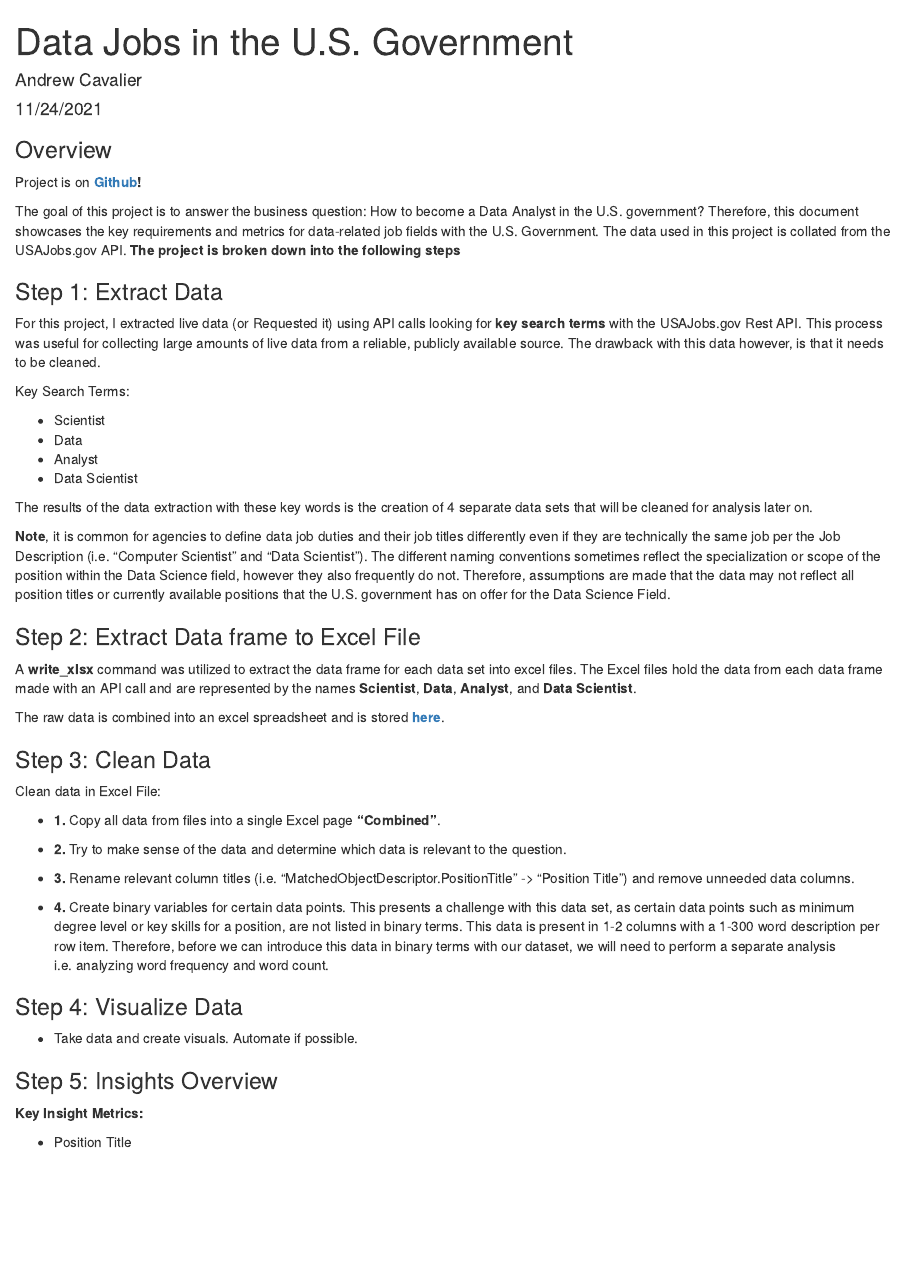
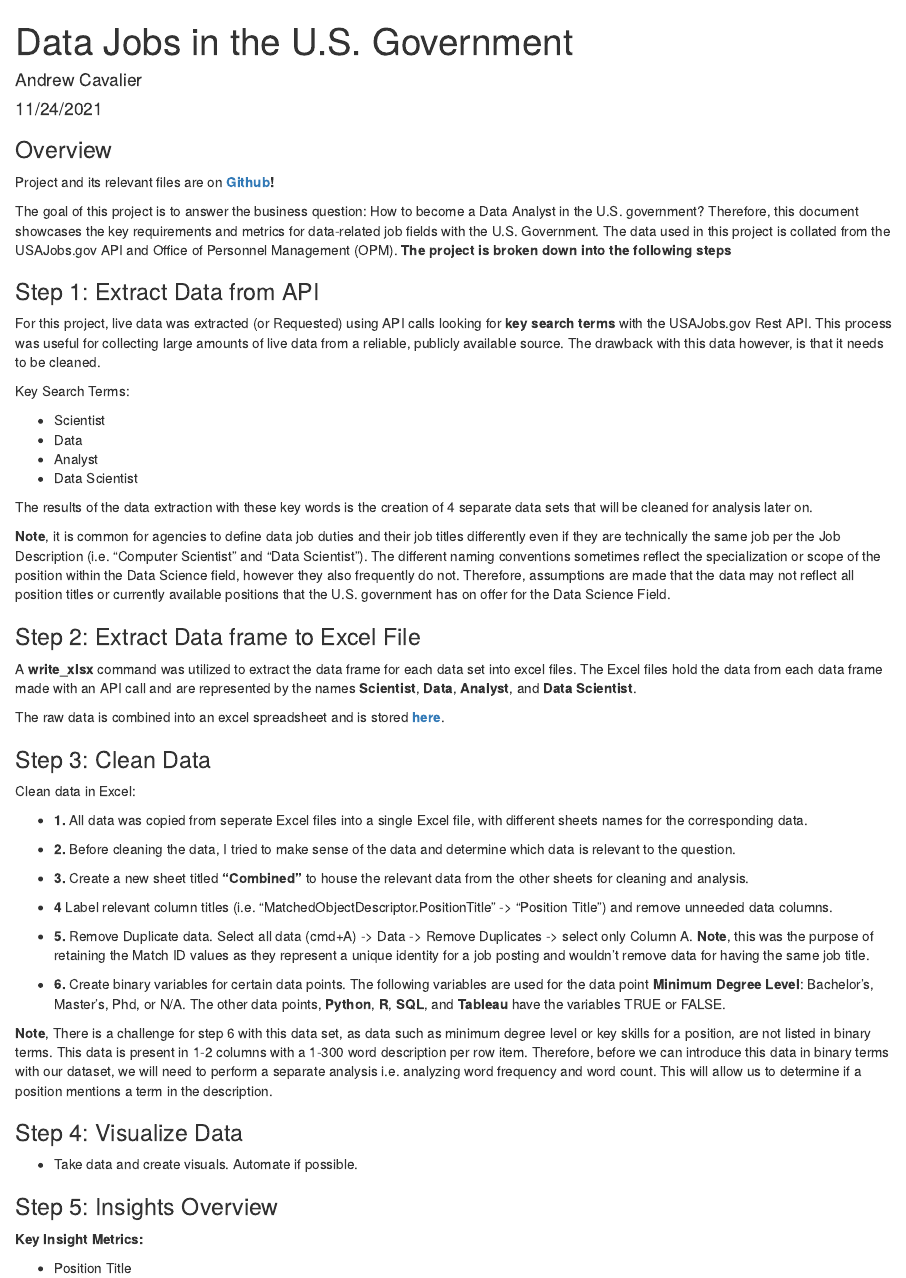
Before and after one commit to Adrewcav/USAJobs-Data-Analysis-, an R Markdown document (RMarkdown Document.Rmd): the page in a window 1100 px wide, from its top. Rendered offline with R 4.5, knitr and Pandoc, with nearby package versions.

Commit message:
Update Markdown

```diff
--- a/RMarkdown Document.Rmd
+++ b/RMarkdown Document.Rmd
@@ -11,13 +11,13 @@ knitr::opts_chunk$set(echo = TRUE)
 
 ### Overview
 
-Project is on **[Github](https://github.com/Adrewcav/API-Data-Collection-)!**
+Project and its relevant files are on **[Github](https://github.com/Adrewcav/API-Data-Collection-)!**
 
 The goal of this project is to answer the business question: How to become a Data Analyst in the U.S. government?
-Therefore, this document showcases the key requirements and metrics for data-related job fields with the U.S. Government. The data used in this project is collated from the USAJobs.gov API. **The project is broken down into the following steps**
+Therefore, this document showcases the key requirements and metrics for data-related job fields with the U.S. Government. The data used in this project is collated from the USAJobs.gov API and Office of Personnel Management (OPM). **The project is broken down into the following steps**
 
-### Step 1: Extract Data
-For this project, I extracted live data (or Requested it) using API calls looking for **key search terms** with the USAJobs.gov Rest API. This process was useful for collecting large amounts of live data from a reliable, publicly available source. The drawback with this data however, is that it needs to be cleaned.
+### Step 1: Extract Data from API
+For this project, live data was extracted (or Requested) using API calls looking for **key search terms** with the USAJobs.gov Rest API. This process was useful for collecting large amounts of live data from a reliable, publicly available source. The drawback with this data however, is that it needs to be cleaned.
 
 Key Search Terms:
 
@@ -38,15 +38,23 @@ The raw data is combined into an excel spreadsheet and is stored **[here](https:
 
 
 ### Step 3: Clean Data
-Clean data in Excel File:
+Clean data in Excel:
 
-* **1.** Copy all data from files into a single Excel page **"Combined"**.
+* **1.** All data was copied from seperate Excel files into a single Excel file, with different sheets names for the corresponding data.
 
-* **2.** Try to make sense of the data and determine which data is relevant to the question.
+* **2.** Before cleaning the data, I tried to make sense of the data and determine which data is relevant to the question.
 
-* **3.** Rename relevant column titles (i.e. "MatchedObjectDescriptor.PositionTitle" -> "Position Title") and remove unneeded data columns.
+* **3.** Create a new sheet titled **"Combined"** to house the relevant data from the other sheets for cleaning and analysis.
 
-* **4.** Create binary variables for certain data points. This presents a challenge with this data set, as certain data points such as minimum degree level or key skills for a position, are not listed in binary terms. This data is present in 1-2 columns with a 1-300 word description per row item. Therefore, before we can introduce this data in binary terms with our dataset, we will need to perform a separate analysis i.e. analyzing word frequency and word count.
+* **4** Label relevant column titles (i.e. "MatchedObjectDescriptor.PositionTitle" -> "Position Title") and remove unneeded data columns.
+
+* **5.** Remove Duplicate data. Select all data (cmd+A) -> Data -> Remove Duplicates -> select only Column A. **Note**, this was the purpose of retaining the Match ID values as they represent a unique identity for a job posting and wouldn't remove data for having the same job title.
+
+* **6.** Create binary variables for certain data points.
+The following variables are used for the data point **Minimum Degree Level**: Bachelor's, Master's, Phd, or N/A.
+The other data points, **Python**, **R**, **SQL**, and **Tableau** have the variables TRUE or FALSE.
+
+**Note**, There is a challenge for step 6 with this data set, as data such as minimum degree level or key skills for a position, are not listed in binary terms. This data is present in 1-2 columns with a 1-300 word description per row item. Therefore, before we can introduce this data in binary terms with our dataset, we will need to perform a separate analysis i.e. analyzing word frequency and word count. This will allow us to determine if a position mentions a term in the description.
 
 ### Step 4: Visualize Data
 * Take data and create visuals. Automate if possible.
```
Also changed, not shown: RMarkdown-Document.html.
